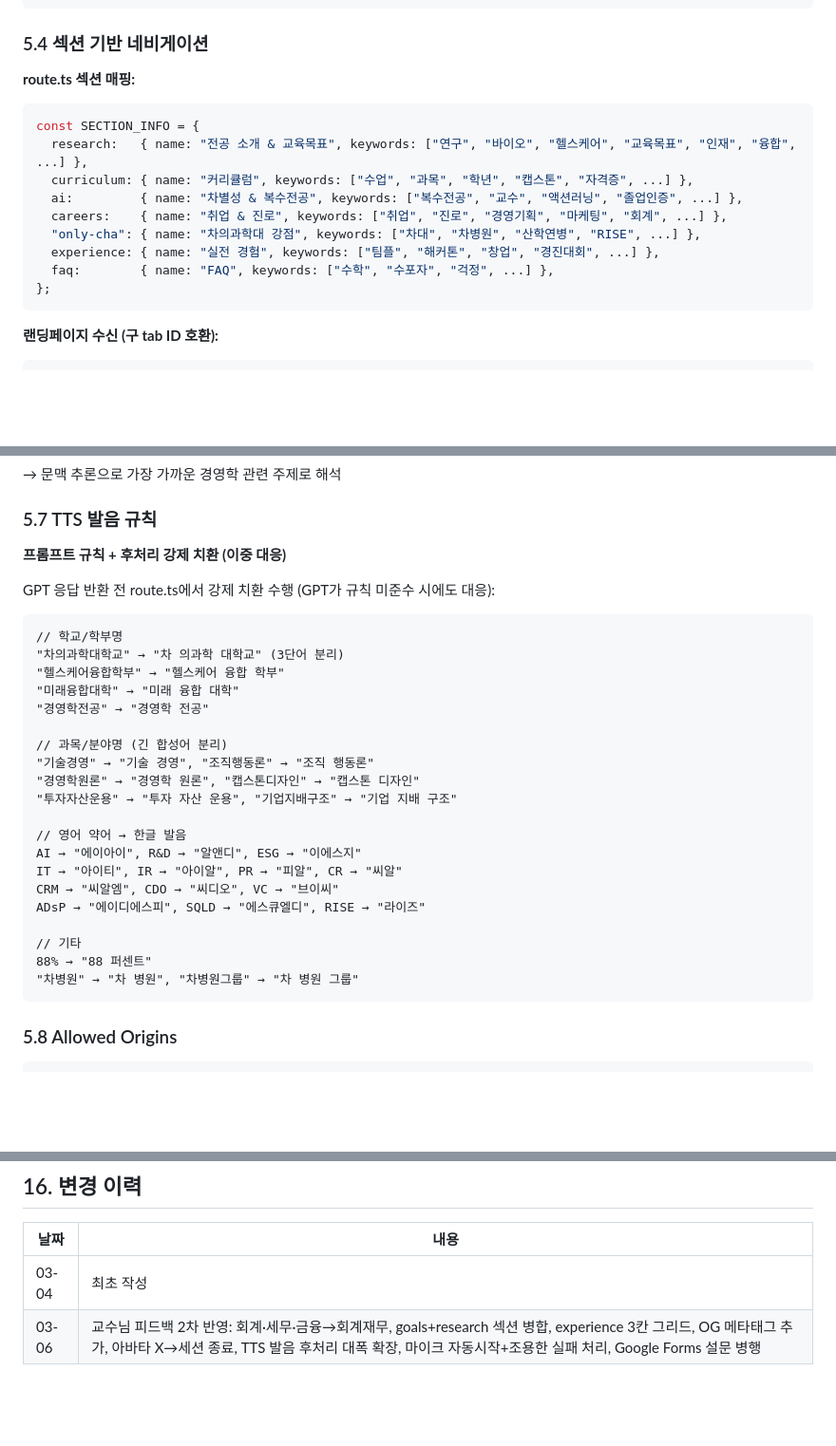
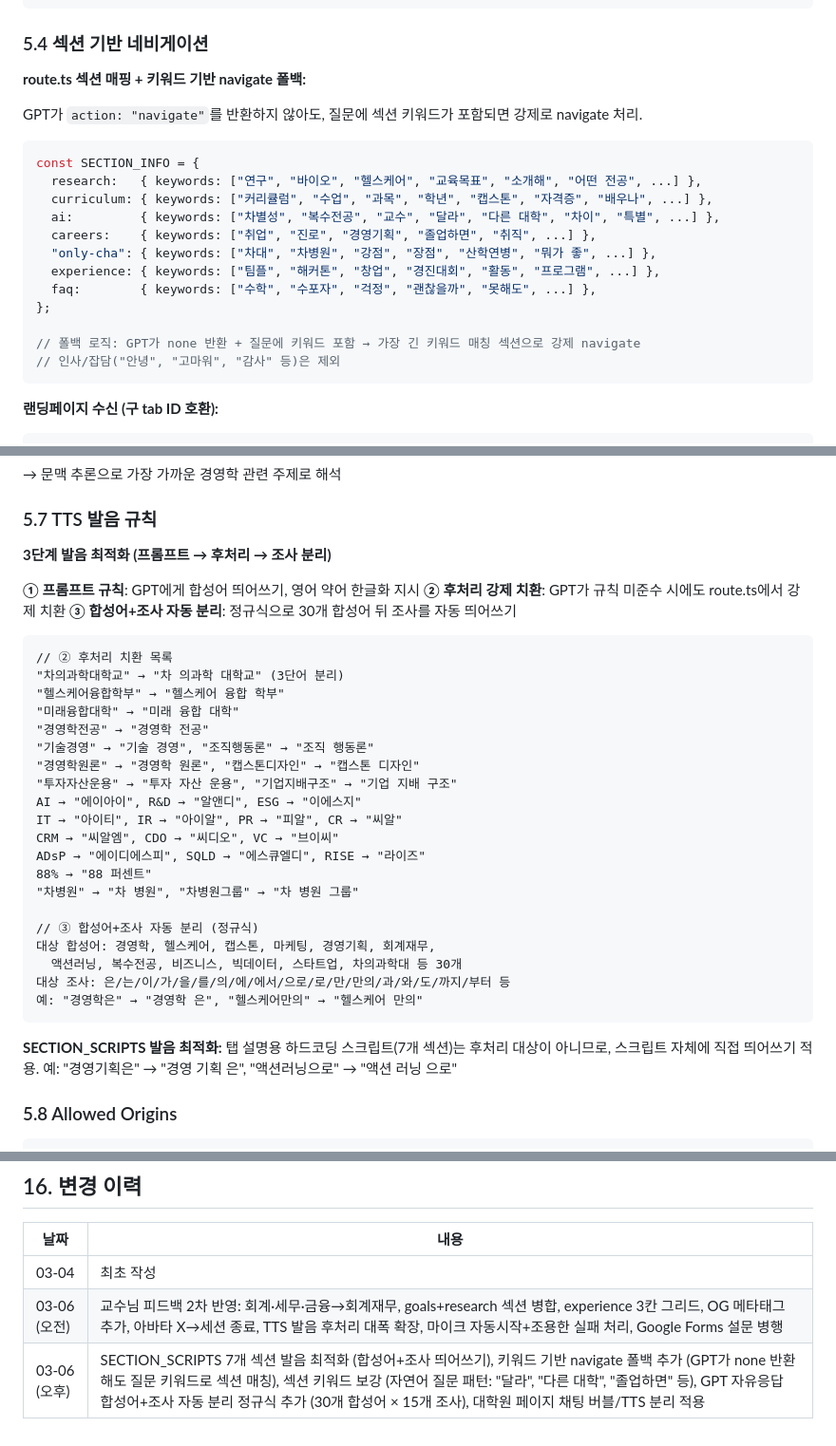
Before and after one commit to sungbongju/cha-biz-ai-v3, a Markdown page: docs/개발문서_경영학_AI_인터랙티브_페이지.md, 3 parts joined by grey strips. Shown at 95% size. GitHub-like rendering; blank space fills up the shorter version.

Commit message:
개발문서 최신화: 키워드 navigate 폴백, 합성어+조사 분리, SECTION_SCRIPTS 발음

````diff
--- a/docs/개발문서_경영학_AI_인터랙티브_페이지.md
+++ b/docs/개발문서_경영학_AI_인터랙티브_페이지.md
@@ -290,17 +290,23 @@ const AVATAR_CONFIG = {
 
 ### 5.4 섹션 기반 네비게이션
 
-**route.ts 섹션 매핑:**
+**route.ts 섹션 매핑 + 키워드 기반 navigate 폴백:**
+
+GPT가 `action: "navigate"`를 반환하지 않아도, 질문에 섹션 키워드가 포함되면 강제로 navigate 처리.
+
 ```typescript
 const SECTION_INFO = {
-  research:   { name: "전공 소개 & 교육목표", keywords: ["연구", "바이오", "헬스케어", "교육목표", "인재", "융합", ...] },
-  curriculum: { name: "커리큘럼", keywords: ["수업", "과목", "학년", "캡스톤", "자격증", ...] },
-  ai:         { name: "차별성 & 복수전공", keywords: ["복수전공", "교수", "액션러닝", "졸업인증", ...] },
-  careers:    { name: "취업 & 진로", keywords: ["취업", "진로", "경영기획", "마케팅", "회계", ...] },
-  "only-cha": { name: "차의과학대 강점", keywords: ["차대", "차병원", "산학연병", "RISE", ...] },
-  experience: { name: "실전 경험", keywords: ["팀플", "해커톤", "창업", "경진대회", ...] },
-  faq:        { name: "FAQ", keywords: ["수학", "수포자", "걱정", ...] },
+  research:   { keywords: ["연구", "바이오", "헬스케어", "교육목표", "소개해", "어떤 전공", ...] },
+  curriculum: { keywords: ["커리큘럼", "수업", "과목", "학년", "캡스톤", "자격증", "배우나", ...] },
+  ai:         { keywords: ["차별성", "복수전공", "교수", "달라", "다른 대학", "차이", "특별", ...] },
+  careers:    { keywords: ["취업", "진로", "경영기획", "졸업하면", "취직", ...] },
+  "only-cha": { keywords: ["차대", "차병원", "강점", "장점", "산학연병", "뭐가 좋", ...] },
+  experience: { keywords: ["팀플", "해커톤", "창업", "경진대회", "활동", "프로그램", ...] },
+  faq:        { keywords: ["수학", "수포자", "걱정", "괜찮을까", "못해도", ...] },
 };
+
+// 폴백 로직: GPT가 none 반환 + 질문에 키워드 포함 → 가장 긴 키워드 매칭 섹션으로 강제 navigate
+// 인사/잡담("안녕", "고마워", "감사" 등)은 제외
 ```
 
 **랜딩페이지 수신 (구 tab ID 호환):**
@@ -338,32 +344,38 @@ var _tabToSection = {
 
 ### 5.7 TTS 발음 규칙
 
-**프롬프트 규칙 + 후처리 강제 치환 (이중 대응)**
+**3단계 발음 최적화 (프롬프트 → 후처리 → 조사 분리)**
 
-GPT 응답 반환 전 route.ts에서 강제 치환 수행 (GPT가 규칙 미준수 시에도 대응):
+**① 프롬프트 규칙**: GPT에게 합성어 띄어쓰기, 영어 약어 한글화 지시
+**② 후처리 강제 치환**: GPT가 규칙 미준수 시에도 route.ts에서 강제 치환
+**③ 합성어+조사 자동 분리**: 정규식으로 30개 합성어 뒤 조사를 자동 띄어쓰기
 
 ```
-// 학교/학부명
+// ② 후처리 치환 목록
 "차의과학대학교" → "차 의과학 대학교" (3단어 분리)
 "헬스케어융합학부" → "헬스케어 융합 학부"
 "미래융합대학" → "미래 융합 대학"
 "경영학전공" → "경영학 전공"
-
-// 과목/분야명 (긴 합성어 분리)
 "기술경영" → "기술 경영", "조직행동론" → "조직 행동론"
 "경영학원론" → "경영학 원론", "캡스톤디자인" → "캡스톤 디자인"
 "투자자산운용" → "투자 자산 운용", "기업지배구조" → "기업 지배 구조"
-
-// 영어 약어 → 한글 발음
 AI → "에이아이", R&D → "알앤디", ESG → "이에스지"
 IT → "아이티", IR → "아이알", PR → "피알", CR → "씨알"
 CRM → "씨알엠", CDO → "씨디오", VC → "브이씨"
 ADsP → "에이디에스피", SQLD → "에스큐엘디", RISE → "라이즈"
-
-// 기타
 88% → "88 퍼센트"
 "차병원" → "차 병원", "차병원그룹" → "차 병원 그룹"
+
+// ③ 합성어+조사 자동 분리 (정규식)
+대상 합성어: 경영학, 헬스케어, 캡스톤, 마케팅, 경영기획, 회계재무,
+  액션러닝, 복수전공, 비즈니스, 빅데이터, 스타트업, 차의과학대 등 30개
+대상 조사: 은/는/이/가/을/를/의/에/에서/으로/로/만/만의/과/와/도/까지/부터 등
+예: "경영학은" → "경영학 은", "헬스케어만의" → "헬스케어 만의"
 ```
+
+**SECTION_SCRIPTS 발음 최적화:**
+탭 설명용 하드코딩 스크립트(7개 섹션)는 후처리 대상이 아니므로, 스크립트 자체에 직접 띄어쓰기 적용.
+예: "경영기획은" → "경영 기획 은", "액션러닝으로" → "액션 러닝 으로"
 
 ### 5.8 Allowed Origins
 
@@ -620,4 +632,5 @@ localhost / 127.0.0.1
 | 날짜 | 내용 |
 |------|------|
 | 03-04 | 최초 작성 |
-| 03-06 | 교수님 피드백 2차 반영: 회계·세무·금융→회계재무, goals+research 섹션 병합, experience 3칸 그리드, OG 메타태그 추가, 아바타 X→세션 종료, TTS 발음 후처리 대폭 확장, 마이크 자동시작+조용한 실패 처리, Google Forms 설문 병행 |
+| 03-06 (오전) | 교수님 피드백 2차 반영: 회계·세무·금융→회계재무, goals+research 섹션 병합, experience 3칸 그리드, OG 메타태그 추가, 아바타 X→세션 종료, TTS 발음 후처리 대폭 확장, 마이크 자동시작+조용한 실패 처리, Google Forms 설문 병행 |
+| 03-06 (오후) | SECTION_SCRIPTS 7개 섹션 발음 최적화 (합성어+조사 띄어쓰기), 키워드 기반 navigate 폴백 추가 (GPT가 none 반환해도 질문 키워드로 섹션 매칭), 섹션 키워드 보강 (자연어 질문 패턴: "달라", "다른 대학", "졸업하면" 등), GPT 자유응답 합성어+조사 자동 분리 정규식 추가 (30개 합성어 × 15개 조사), 대학원 페이지 채팅 버블/TTS 분리 적용 |
````
